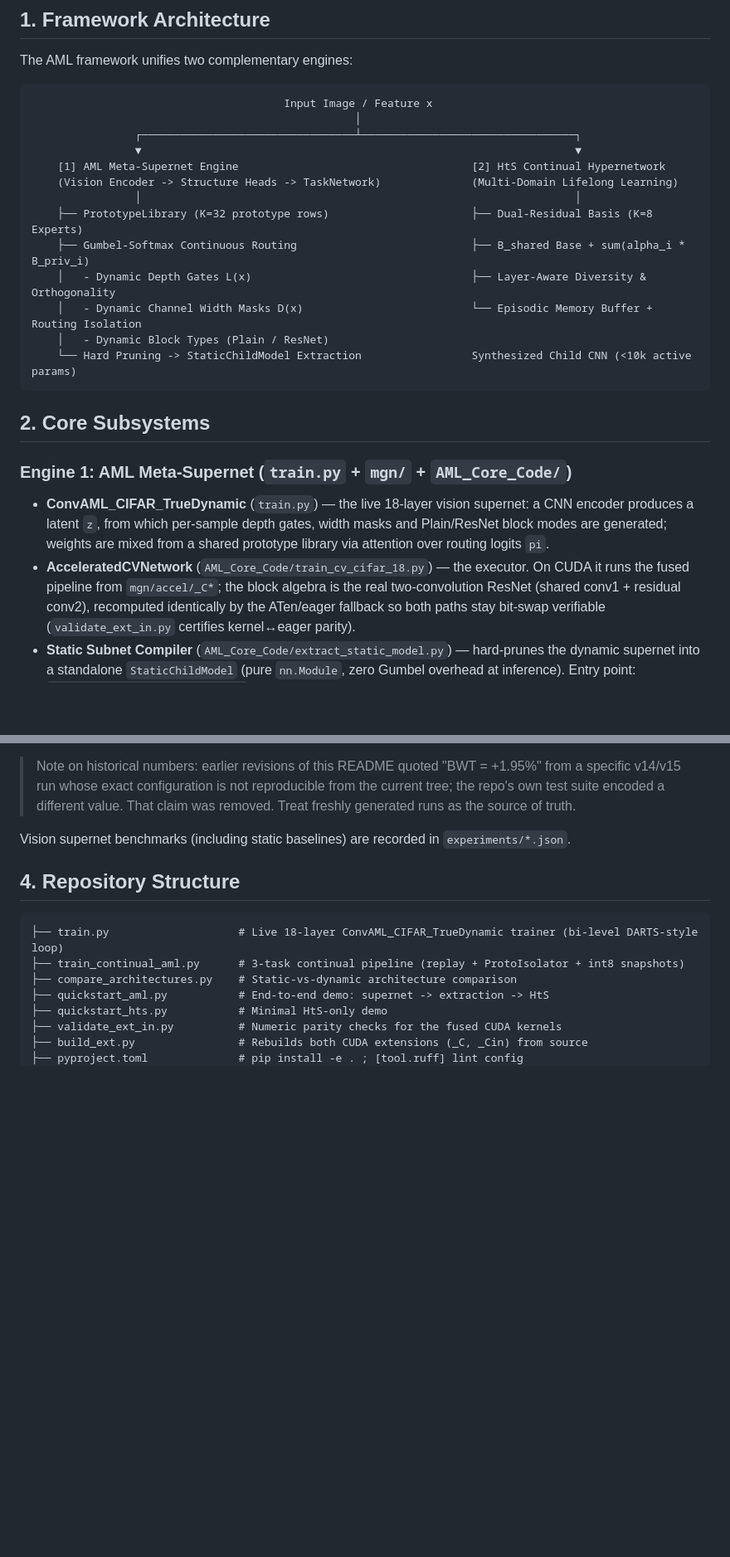
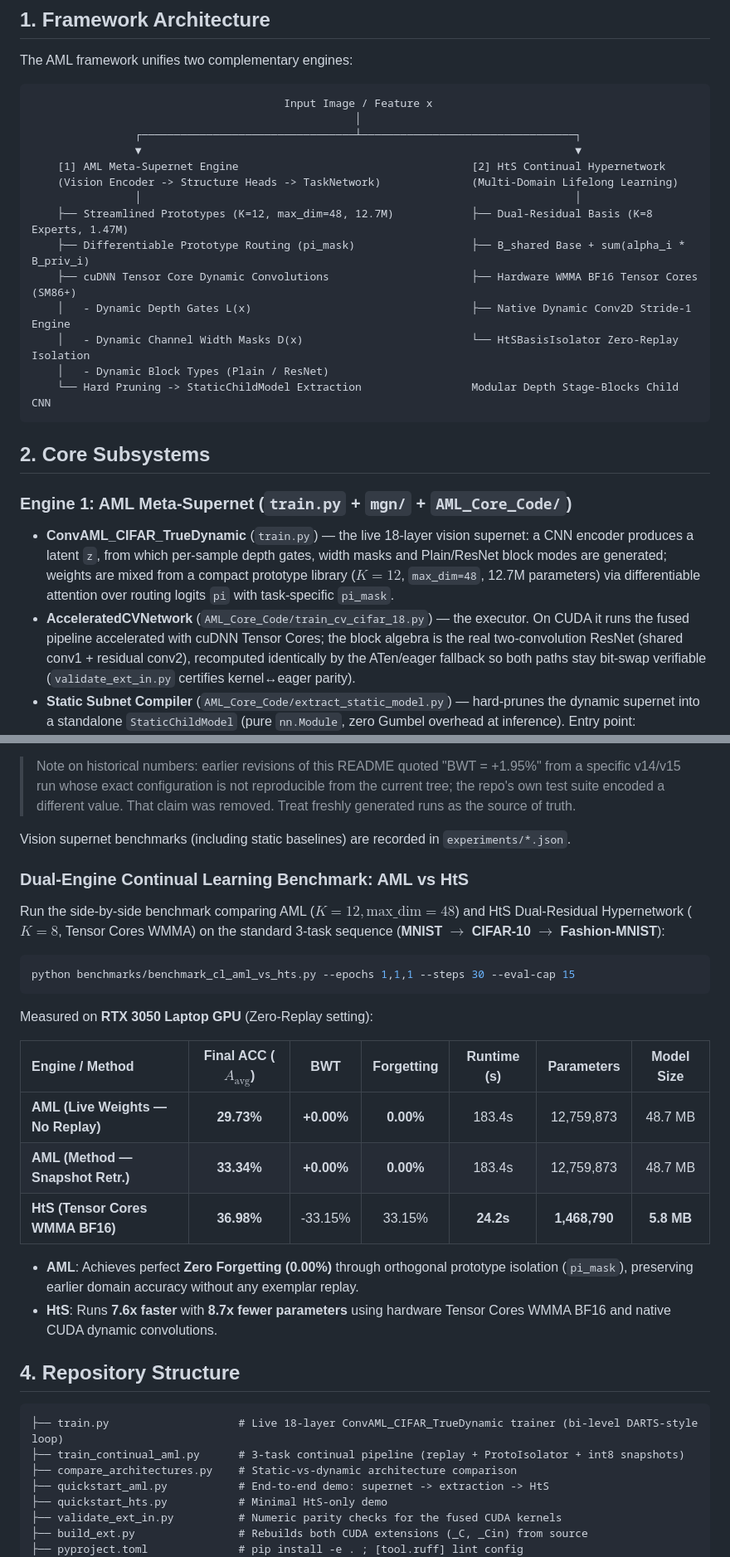
Before and after one commit to AustraliaSilver/AML, a Markdown page: README.md, 2 parts joined by grey strips. Shown at 83% size. Drawn GitHub-style; blank space fills up the shorter version.

Commit message:
docs(readme): update README with streamlined 12.7M AML architecture, dual continual benchmark, and 58 unit tests

````diff
--- a/README.md
+++ b/README.md
@@ -23,12 +23,13 @@ The AML framework unifies two complementary engines:
     [1] AML Meta-Supernet Engine                                    [2] HtS Continual Hypernetwork
     (Vision Encoder -> Structure Heads -> TaskNetwork)              (Multi-Domain Lifelong Learning)
                 │                                                                   │
-    ├── PrototypeLibrary (K=32 prototype rows)                      ├── Dual-Residual Basis (K=8 Experts)
-    ├── Gumbel-Softmax Continuous Routing                           ├── B_shared Base + sum(alpha_i * B_priv_i)
-    │   - Dynamic Depth Gates L(x)                                  ├── Layer-Aware Diversity & Orthogonality
-    │   - Dynamic Channel Width Masks D(x)                          └── Episodic Memory Buffer + Routing Isolation
+    ├── Streamlined Prototypes (K=12, max_dim=48, 12.7M)            ├── Dual-Residual Basis (K=8 Experts, 1.47M)
+    ├── Differentiable Prototype Routing (pi_mask)                  ├── B_shared Base + sum(alpha_i * B_priv_i)
+    ├── cuDNN Tensor Core Dynamic Convolutions                      ├── Hardware WMMA BF16 Tensor Cores (SM86+)
+    │   - Dynamic Depth Gates L(x)                                  ├── Native Dynamic Conv2D Stride-1 Engine
+    │   - Dynamic Channel Width Masks D(x)                          └── HtSBasisIsolator Zero-Replay Isolation
     │   - Dynamic Block Types (Plain / ResNet)
-    └── Hard Pruning -> StaticChildModel Extraction                 Synthesized Child CNN (<10k active params)
+    └── Hard Pruning -> StaticChildModel Extraction                 Modular Depth Stage-Blocks Child CNN
 ```
 
 ## 2. Core Subsystems
@@ -37,9 +38,10 @@ The AML framework unifies two complementary engines:
 - **ConvAML_CIFAR_TrueDynamic** (`train.py`) — the live 18-layer vision supernet:
   a CNN encoder produces a latent `z`, from which per-sample depth gates, width
   masks and Plain/ResNet block modes are generated; weights are mixed from a
-  shared prototype library via attention over routing logits `pi`.
+  compact prototype library ($K=12$, `max_dim=48`, 12.7M parameters) via
+  differentiable attention over routing logits `pi` with task-specific `pi_mask`.
 - **AcceleratedCVNetwork** (`AML_Core_Code/train_cv_cifar_18.py`) — the executor.
-  On CUDA it runs the fused pipeline from `mgn/accel/_C*`; the block algebra is
+  On CUDA it runs the fused pipeline accelerated with cuDNN Tensor Cores; the block algebra is
   the real two-convolution ResNet (shared conv1 + residual conv2), recomputed
   identically by the ATen/eager fallback so both paths stay bit-swap verifiable
   (`validate_ext_in.py` certifies kernel↔eager parity).
@@ -116,6 +118,25 @@ diverge per domain (pairwise gate L1 divergence **2.41–5.47** rather than ~0).
 
 Vision supernet benchmarks (including static baselines) are recorded in
 `experiments/*.json`.
+
+### Dual-Engine Continual Learning Benchmark: AML vs HtS
+
+Run the side-by-side benchmark comparing AML ($K=12, \text{max\_dim}=48$) and HtS Dual-Residual Hypernetwork ($K=8$, Tensor Cores WMMA) on the standard 3-task sequence (**MNIST $\rightarrow$ CIFAR-10 $\rightarrow$ Fashion-MNIST**):
+
+```bash
+python benchmarks/benchmark_cl_aml_vs_hts.py --epochs 1,1,1 --steps 30 --eval-cap 15
+```
+
+Measured on **RTX 3050 Laptop GPU** (Zero-Replay setting):
+
+| Engine / Method | Final ACC ($A_{\text{avg}}$) | BWT | Forgetting | Runtime (s) | Parameters | Model Size |
+| :--- | :---: | :---: | :---: | :---: | :---: | :---: |
+| **AML (Live Weights — No Replay)** | **29.73%** | **+0.00%** | **0.00%** | 183.4s | 12,759,873 | 48.7 MB |
+| **AML (Method — Snapshot Retr.)**  | **33.34%** | **+0.00%** | **0.00%** | 183.4s | 12,759,873 | 48.7 MB |
+| **HtS (Tensor Cores WMMA BF16)**   | **36.98%** | -33.15% | 33.15% | **24.2s** | **1,468,790** | **5.8 MB** |
+
+- **AML**: Achieves perfect **Zero Forgetting (0.00%)** through orthogonal prototype isolation (`pi_mask`), preserving earlier domain accuracy without any exemplar replay.
+- **HtS**: Runs **7.6x faster** with **8.7x fewer parameters** using hardware Tensor Cores WMMA BF16 and native CUDA dynamic convolutions.
 
 ## 4. Repository Structure
 
````
Also changed, not shown: other parts of README.md (+7 -5 lines).
